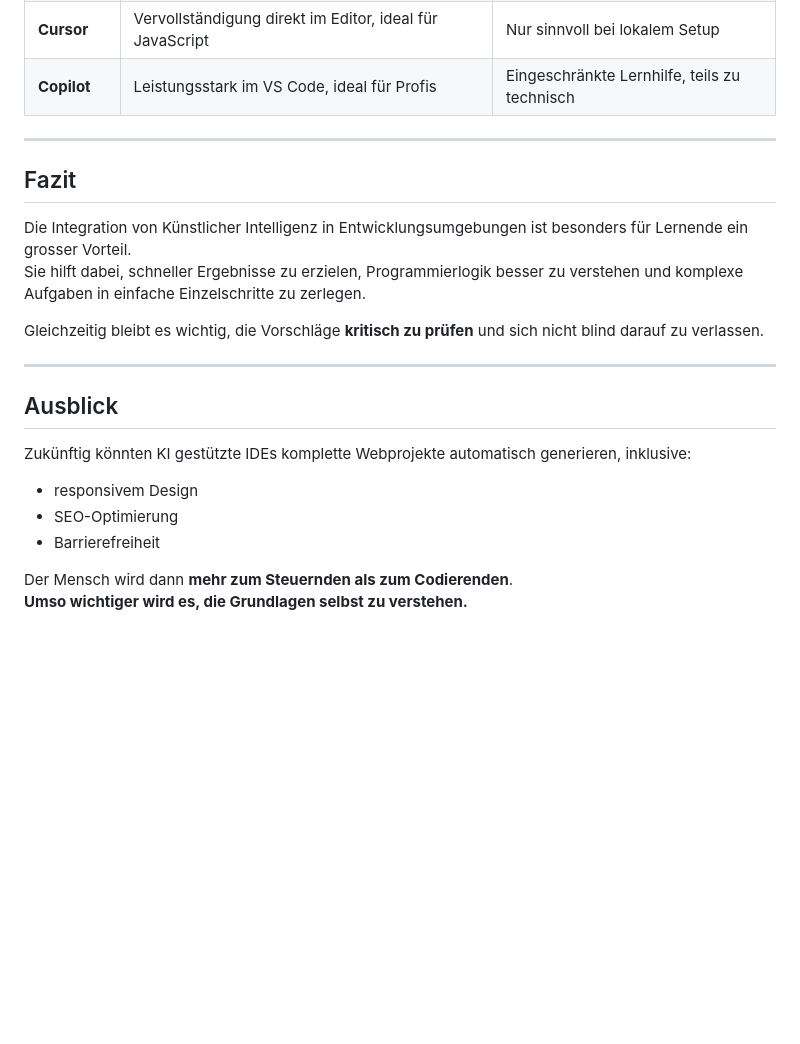
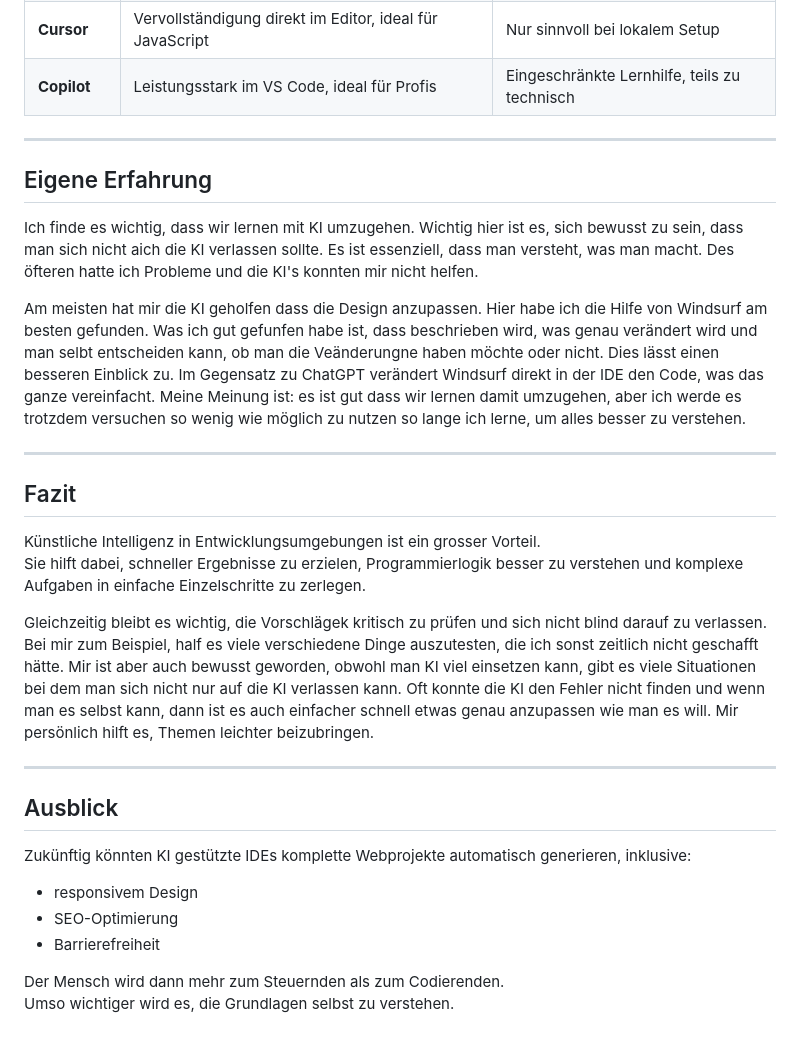
Before and after one commit to Lisa-tbz/M293, a Markdown page: README.md, the part around one of its changes. Drawn GitHub-style; blank space fills up the shorter version.

```diff
--- a/README.md
+++ b/README.md
@@ -79,12 +78,19 @@ Ein Online-Editor mit integrierter KI, der HTML, CSS und Markdown unterstützt,
 
 ---
 
+## Eigene Erfahrung
+Ich finde es wichtig, dass wir lernen mit KI umzugehen. Wichtig hier ist es, sich bewusst zu sein, dass man sich nicht aich die KI verlassen sollte. Es ist essenziell, dass man versteht, was man macht. Des öfteren hatte ich Probleme und die KI's konnten mir nicht helfen.
+
+Am meisten hat mir die KI geholfen dass die Design anzupassen. Hier habe ich die Hilfe von Windsurf am besten gefunden. Was ich gut gefunfen habe ist, dass beschrieben wird, was genau verändert wird und man selbt entscheiden kann, ob man die Veänderungne haben möchte oder nicht. Dies lässt einen besseren Einblick zu. Im Gegensatz zu ChatGPT verändert Windsurf direkt in der IDE den Code, was das ganze vereinfacht. Meine Meinung ist: es ist gut dass wir lernen damit umzugehen, aber ich werde es trotzdem versuchen so wenig wie möglich zu nutzen so lange ich lerne, um alles besser zu verstehen.
+
+---
+
 ## Fazit
 
-Die Integration von Künstlicher Intelligenz in Entwicklungsumgebungen ist besonders für Lernende ein grosser Vorteil.
+Künstliche Intelligenz in Entwicklungsumgebungen ist ein grosser Vorteil.
 Sie hilft dabei, schneller Ergebnisse zu erzielen, Programmierlogik besser zu verstehen und komplexe Aufgaben in einfache Einzelschritte zu zerlegen.
 
-Gleichzeitig bleibt es wichtig, die Vorschläge **kritisch zu prüfen** und sich nicht blind darauf zu verlassen.
+Gleichzeitig bleibt es wichtig, die Vorschlägek kritisch zu prüfen und sich nicht blind darauf zu verlassen. Bei mir zum Beispiel, half es viele verschiedene Dinge auszutesten, die ich sonst zeitlich nicht geschafft hätte. Mir ist aber auch bewusst geworden, obwohl man KI viel einsetzen kann, gibt es viele Situationen bei dem man sich nicht nur auf die KI verlassen kann. Oft konnte die KI den Fehler nicht finden und wenn man es selbst kann, dann ist es auch einfacher schnell etwas genau anzupassen wie man es will. Mir persönlich hilft es, Themen leichter beizubringen.
 
 ---
 
@@ -96,5 +102,5 @@ Zukünftig könnten KI gestützte IDEs komplette Webprojekte automatisch generie
 - SEO-Optimierung
 - Barrierefreiheit
 
-Der Mensch wird dann **mehr zum Steuernden als zum Codierenden**.
-**Umso wichtiger wird es, die Grundlagen selbst zu verstehen.**
+Der Mensch wird dann mehr zum Steuernden als zum Codierenden.
+Umso wichtiger wird es, die Grundlagen selbst zu verstehen.
```
Also changed, not shown: other parts of README.md (+0 -1 lines).
